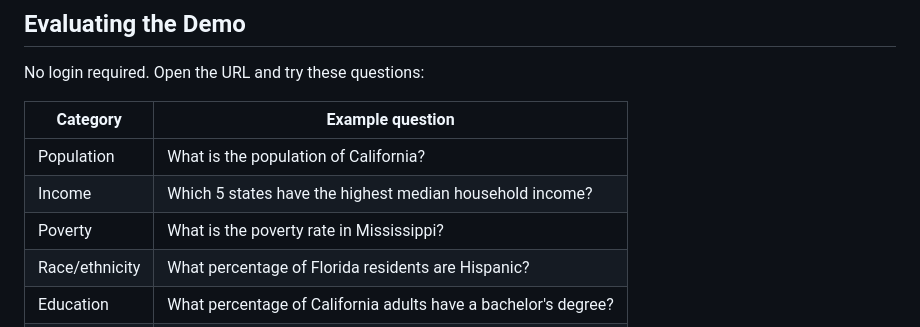
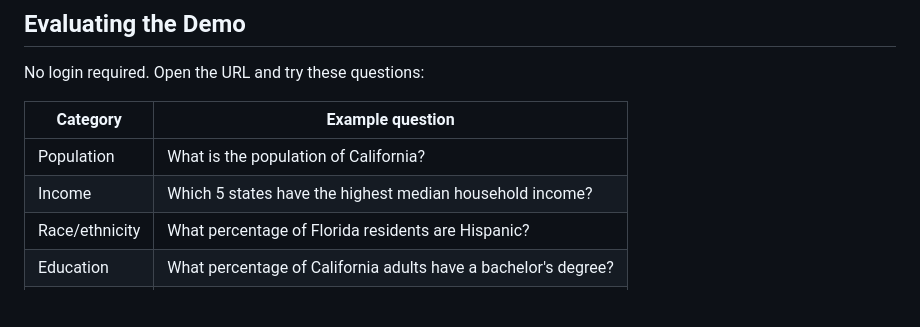
Before and after one commit to imradawoodani/census-agent, a Markdown page: README.md, the part around the change. Drawn GitHub-style; blank space fills up the shorter version.

```diff
--- a/README.md
+++ b/README.md
@@ -16,7 +16,6 @@ No login required. Open the URL and try these questions:
 |---|---|
 | Population | What is the population of California? |
 | Income | Which 5 states have the highest median household income? |
-| Poverty | What is the poverty rate in Mississippi? |
 | Race/ethnicity | What percentage of Florida residents are Hispanic? |
 | Education | What percentage of California adults have a bachelor's degree? |
 | Housing | What is the homeownership rate in Ohio? |
```
